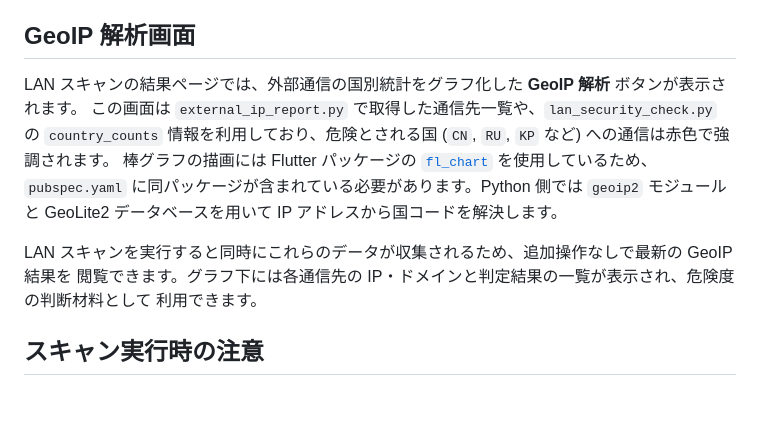
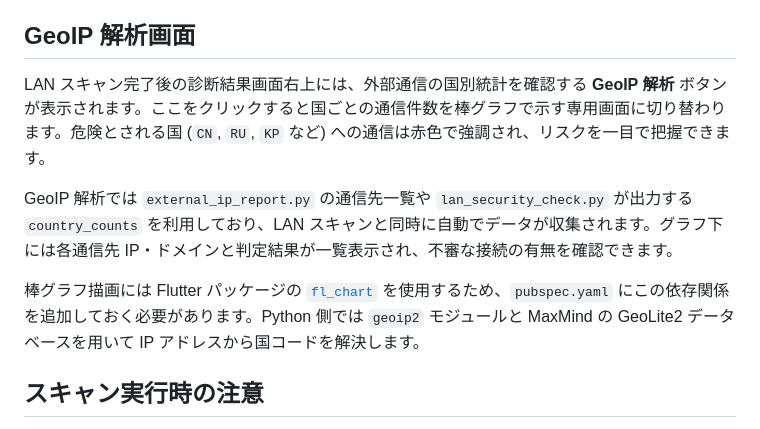
Before and after one commit to viiiviii538/NWCD, a Markdown page: README.md, the part around the change. GitHub-like rendering; blank space fills up the shorter version.

Commit message:
docs: explain GeoIP analysis

```diff
--- a/README.md
+++ b/README.md
@@ -396,16 +396,11 @@ python generate_topology.py scan_results.json -o topology.svg
 
 ## GeoIP 解析画面
 
-LAN スキャンの結果ページでは、外部通信の国別統計をグラフ化した **GeoIP 解析** ボタンが表示されます。
-この画面は `external_ip_report.py` で取得した通信先一覧や、`lan_security_check.py` の
-`country_counts` 情報を利用しており、危険とされる国 (`CN`, `RU`, `KP` など) への通信は赤色で強調されます。
-棒グラフの描画には Flutter パッケージの [`fl_chart`](https://pub.dev/packages/fl_chart) を使用しているため、
-`pubspec.yaml` に同パッケージが含まれている必要があります。Python 側では `geoip2` モジュールと
-GeoLite2 データベースを用いて IP アドレスから国コードを解決します。
+LAN スキャン完了後の診断結果画面右上には、外部通信の国別統計を確認する **GeoIP 解析** ボタンが表示されます。ここをクリックすると国ごとの通信件数を棒グラフで示す専用画面に切り替わります。危険とされる国 (`CN`, `RU`, `KP` など) への通信は赤色で強調され、リスクを一目で把握できます。
 
-LAN スキャンを実行すると同時にこれらのデータが収集されるため、追加操作なしで最新の GeoIP 結果を
-閲覧できます。グラフ下には各通信先の IP・ドメインと判定結果の一覧が表示され、危険度の判断材料として
-利用できます。
+GeoIP 解析では `external_ip_report.py` の通信先一覧や `lan_security_check.py` が出力する `country_counts` を利用しており、LAN スキャンと同時に自動でデータが収集されます。グラフ下には各通信先 IP・ドメインと判定結果が一覧表示され、不審な接続の有無を確認できます。
+
+棒グラフ描画には Flutter パッケージの [`fl_chart`](https://pub.dev/packages/fl_chart) を使用するため、`pubspec.yaml` にこの依存関係を追加しておく必要があります。Python 側では `geoip2` モジュールと MaxMind の GeoLite2 データベースを用いて IP アドレスから国コードを解決します。
 
 ## スキャン実行時の注意
 
```
